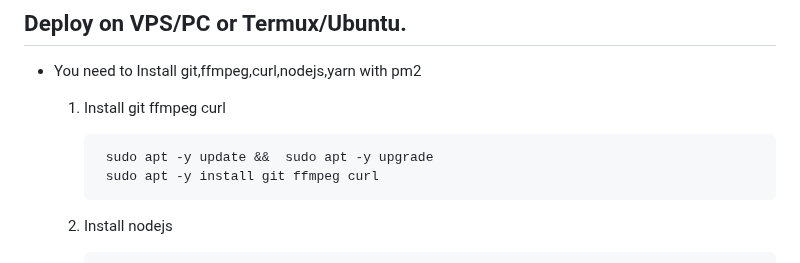
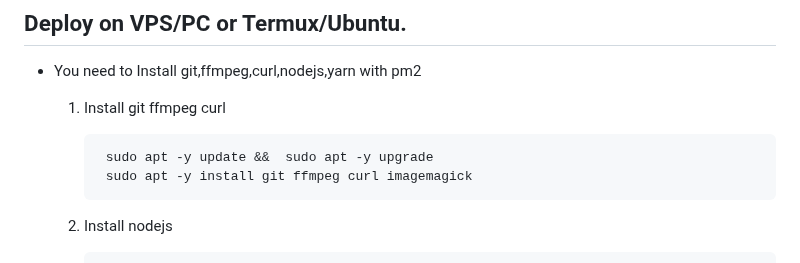
Before and after one commit to GlobalTechInfo/SUHAIL-XMD, a Markdown page: README.md, the part around the change. Rendered like a GitHub page.

````diff
--- a/README.md
+++ b/README.md
@@ -59,7 +59,7 @@
    1. Install git ffmpeg curl
       ```
        sudo apt -y update &&  sudo apt -y upgrade
-       sudo apt -y install git ffmpeg curl
+       sudo apt -y install git ffmpeg curl imagemagick
       ```
    2. Install nodejs
       ```
````
